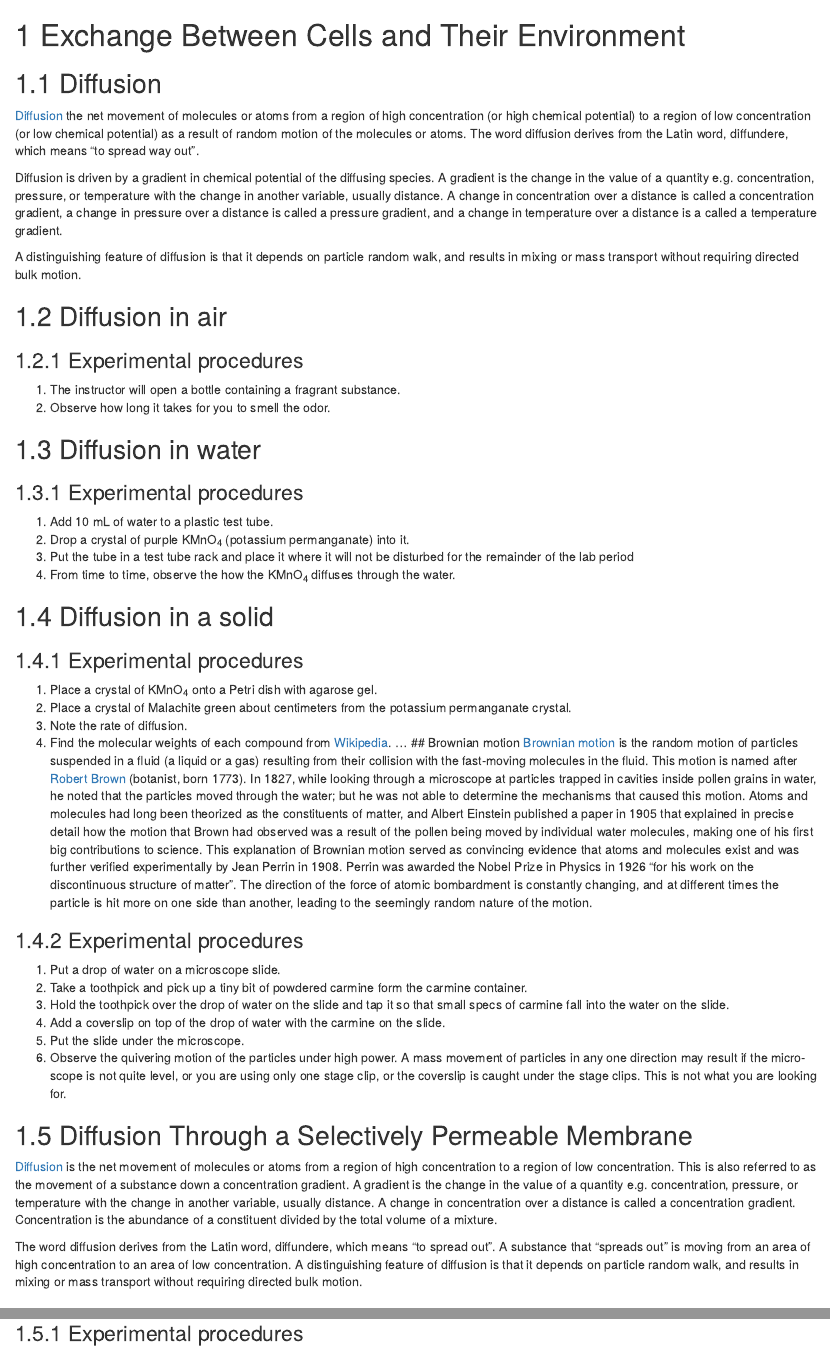
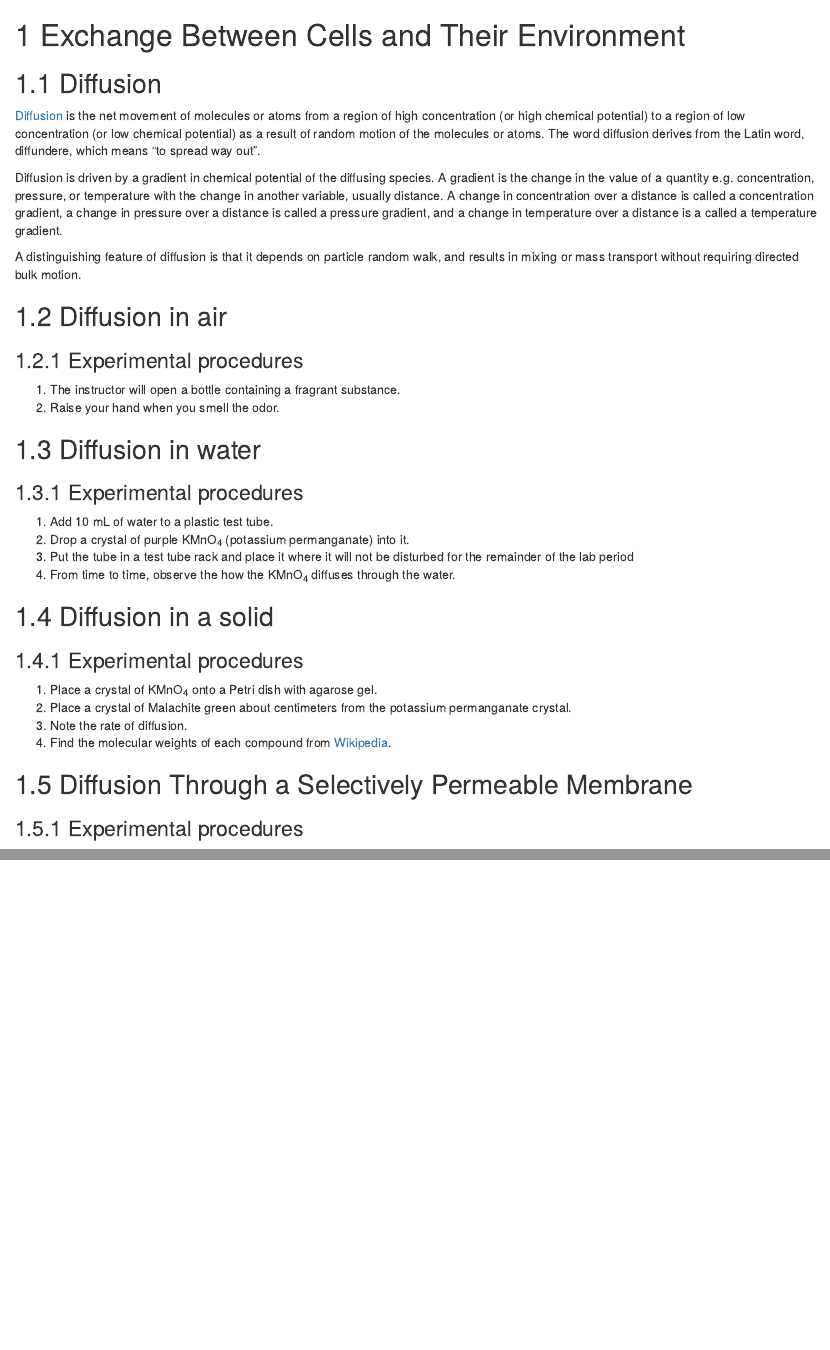
Before and after one commit to nikolaussucher/bio-one, an R Markdown document (exchange.Rmd): the page in a window 1100 px wide, from its top, and a second part further down, joined at a grey line. Rendered offline with R 4.5, knitr and Pandoc, with nearby package versions; drawn as R Markdown's standard HTML page in place of the format the file asks for.

Commit message:
fixed exchange

```diff
--- a/exchange.Rmd
+++ b/exchange.Rmd
@@ -2,7 +2,7 @@
 
 ## Diffusion
 
-[Diffusion](https://en.wikipedia.org/wiki/Diffusion) the net movement of molecules or atoms from a region of high concentration (or high chemical potential) to a region of low concentration (or low chemical potential) as a result of random motion of the molecules or atoms. The word diffusion derives from the Latin word, diffundere, which means "to spread way out".
+[Diffusion](https://en.wikipedia.org/wiki/Diffusion) is the net movement of molecules or atoms from a region of high concentration (or high chemical potential) to a region of low concentration (or low chemical potential) as a result of random motion of the molecules or atoms. The word diffusion derives from the Latin word, diffundere, which means "to spread way out".
 
 Diffusion is driven by a gradient in chemical potential of the diffusing species. A gradient is the change in the value of a quantity e.g. concentration, pressure, or temperature with the change in another variable, usually distance. A change in concentration over a distance is called a concentration gradient, a change in pressure over a distance is called a pressure gradient, and a change in temperature over a distance is a called a temperature gradient.
 
@@ -13,7 +13,7 @@ A distinguishing feature of diffusion is that it depends on particle random walk
 ### Experimental procedures
 
 1. The instructor will open a bottle containing a fragrant substance.
-2. Observe how long it takes for you to smell the odor.
+2. Raise your hand when you smell the odor.
 
 ## Diffusion in water
 
@@ -30,23 +30,8 @@ A distinguishing feature of diffusion is that it depends on particle random walk
 2. Place a crystal of Malachite green about centimeters from the potassium permanganate crystal.
 3. Note the rate of diffusion.
 4. Find the molecular weights of each compound from [Wikipedia](https://www.wikipedia.org).
-...
-## Brownian motion
-[Brownian motion](https://en.wikipedia.org/wiki/Brownian_motion) is the random motion of particles suspended in a fluid (a liquid or a gas) resulting from their collision with the fast-moving molecules in the fluid. This motion is named after [Robert Brown](https://en.wikipedia.org/wiki/Robert_Brown_(botanist,_born_1773)) (botanist, born 1773). In 1827, while looking through a microscope at particles trapped in cavities inside pollen grains in water, he noted that the particles moved through the water; but he was not able to determine the mechanisms that caused this motion. Atoms and molecules had long been theorized as the constituents of matter, and Albert Einstein published a paper in 1905 that explained in precise detail how the motion that Brown had observed was a result of the pollen being moved by individual water molecules, making one of his first big contributions to science. This explanation of Brownian motion served as convincing evidence that atoms and molecules exist and was further verified experimentally by Jean Perrin in 1908. Perrin was awarded the Nobel Prize in Physics in 1926 "for his work on the discontinuous structure of matter". The direction of the force of atomic bombardment is constantly changing, and at different times the particle is hit more on one side than another, leading to the seemingly random nature of the motion.
-
-### Experimental procedures
-
-1. Put a drop of water on a microscope slide.
-1. Take a toothpick and pick up a tiny bit of powdered carmine form the carmine container.
-3. Hold the toothpick over the drop of water on the slide and tap it so that small specs of carmine fall into the water on the slide.
-4. Add a coverslip on top of the drop of water with the carmine on the slide.
-5. Put the slide under the microscope.
-6. Observe the quivering motion of the particles under high power. A mass movement of particles in any one direction may result if the micro- scope is not quite level, or you are using only one stage clip, or the coverslip is caught under the stage clips. This is not what you are looking for.
 
 ## Diffusion Through a Selectively Permeable Membrane
-[Diffusion](https://en.wikipedia.org/wiki/Diffusion) is the net movement of molecules or atoms from a region of high concentration to a region of low concentration. This is also referred to as the movement of a substance down a concentration gradient. A gradient is the change in the value of a quantity e.g. concentration, pressure, or temperature with the change in another variable, usually distance. A change in concentration over a distance is called a concentration gradient. Concentration is the abundance of a constituent divided by the total volume of a mixture.
-
-The word diffusion derives from the Latin word, diffundere, which means "to spread out". A substance that "spreads out" is moving from an area of high concentration to an area of low concentration. A distinguishing feature of diffusion is that it depends on particle random walk, and results in mixing or mass transport without requiring directed bulk motion.
 
 ### Experimental procedures
 1. Fill a 500-ml beaker with 300 ml of water.
```
Also changed, not shown: docs/search_index.json, pdf/exchange.tex, exchange.Rmd (12 more changed lines), 17 other files.
